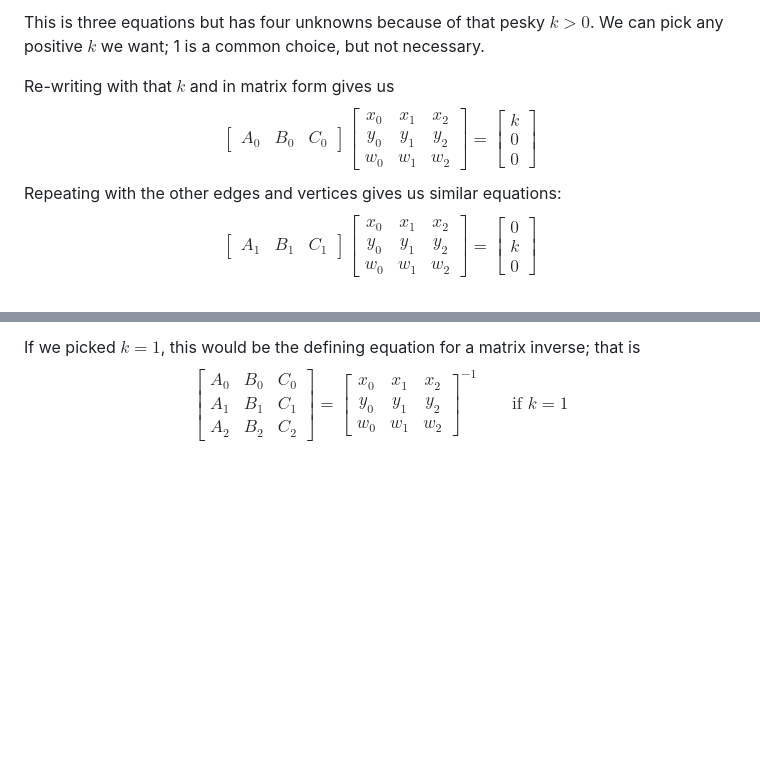
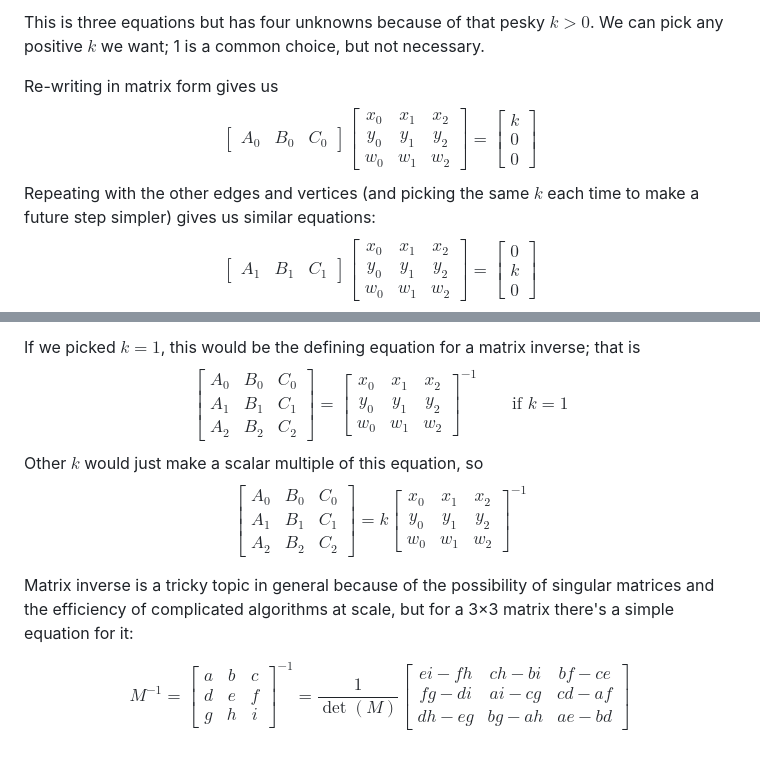
Before and after one commit to tychonievich/graphics, a Markdown page: md/text/psc.md, 2 parts joined by grey strips. GitHub-like rendering; blank space fills up the shorter version.

Commit message:
autocommit

```diff
--- a/md/text/psc.md
+++ b/md/text/psc.md
@@ -77,14 +77,14 @@ This is three equations but has four unknowns because of that pesky $k > 0$.
 We can pick any positive $k$ we want;
 1 is a common choice, but not necessary.
 
-Re-writing with that $k$ and in matrix form gives us
+Re-writing in matrix form gives us
 $$
 \begin{bmatrix}A_0&B_0&C_0\end{bmatrix}
 \begin{bmatrix}x_0&x_1&x_2\\y_0&y_1&y_2\\w_0&w_1&w_2\end{bmatrix}
 =
 \begin{bmatrix}k\\0\\0\end{bmatrix}
 $$
-Repeating with the other edges and vertices gives us similar equations:
+Repeating with the other edges and vertices (and picking the same $k$ each time to make a future step simpler) gives us similar equations:
 $$
 \begin{bmatrix}A_1&B_1&C_1\end{bmatrix}
 \begin{bmatrix}x_0&x_1&x_2\\y_0&y_1&y_2\\w_0&w_1&w_2\end{bmatrix}
@@ -112,3 +112,24 @@ $$
 \begin{bmatrix}x_0&x_1&x_2\\y_0&y_1&y_2\\w_0&w_1&w_2\end{bmatrix}^{-1}
 \qquad\text{if }k = 1
 $$
+Other $k$ would just make a scalar multiple of this equation, so
+$$
+\begin{bmatrix}A_0&B_0&C_0\\A_1&B_1&C_1\\A_2&B_2&C_2\end{bmatrix}
+=
+k \begin{bmatrix}x_0&x_1&x_2\\y_0&y_1&y_2\\w_0&w_1&w_2\end{bmatrix}^{-1}
+$$
+
+Matrix inverse is a tricky topic in general because of the possibility of singular matrices
+and the efficiency of complicated algorithms at scale,
+but for a 3×3 matrix there's a simple equation for it:
+
+$$
+M^{-1} = \begin{bmatrix}a&b&c\\d&e&f\\g&h&i\end{bmatrix}^{-1}
+=
+\frac{1}{\operatorname{det}(M)}
+\begin{bmatrix}
+ei-fh & ch-bi & bf-ce \\
+fg-di & ai-cg & cd-af \\
+dh-eg & bg-ah & ae-bd
+\end{bmatrix}
+$$
```
